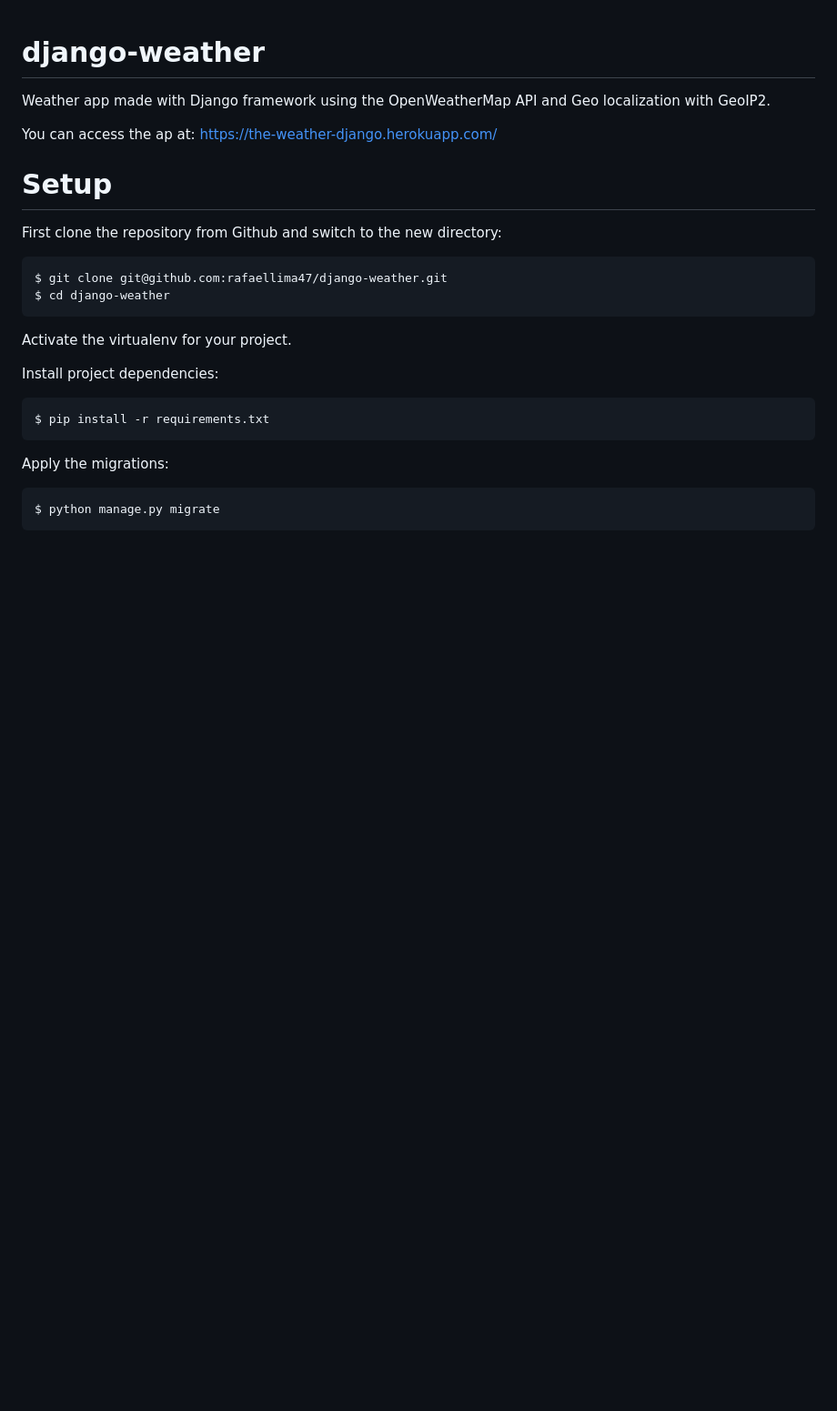
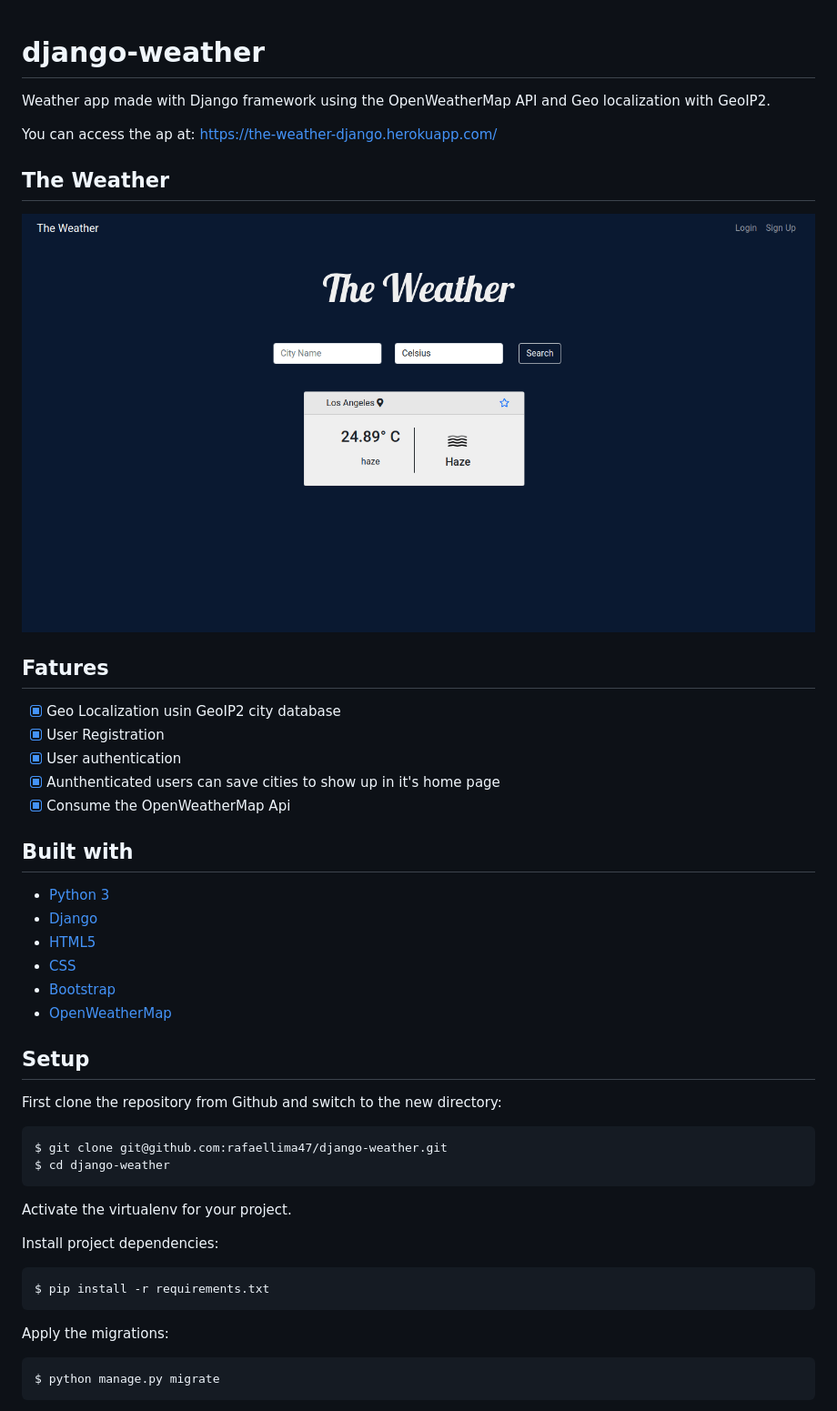
Before and after one commit to rafaellima47/django-weather, a Markdown page: README.md, the part around the change. Shown: that part at 91% size. Drawn GitHub-style; pictures changed too: django-weather.gif (added); blank space fills up the shorter version.

```diff
--- a/README.md
+++ b/README.md
@@ -3,7 +3,25 @@ Weather app made with Django framework using the OpenWeatherMap API and Geo loca
 
 You can access the ap at: https://the-weather-django.herokuapp.com/
 
-# Setup
+## The Weather
+![gif](django-weather.gif)
+
+## Fatures
+- [x] Geo Localization usin GeoIP2 city database
+- [x] User Registration
+- [x] User authentication
+- [x] Aunthenticated users can save cities to show up in it's home page
+- [x] Consume the OpenWeatherMap Api
+
+## Built with
+- [Python 3](https://www.python.org/)
+- [Django](https://www.djangoproject.com/)
+- [HTML5](https://dev.w3.org/html5/html-author/)
+- [CSS](https://devdocs.io/css/)
+- [Bootstrap](https://getbootstrap.com/)
+- [OpenWeatherMap](https://openweathermap.org/)
+
+## Setup
 First clone the repository from Github and switch to the new directory:
 
     $ git clone git@github.com:rafaellima47/django-weather.git
```
